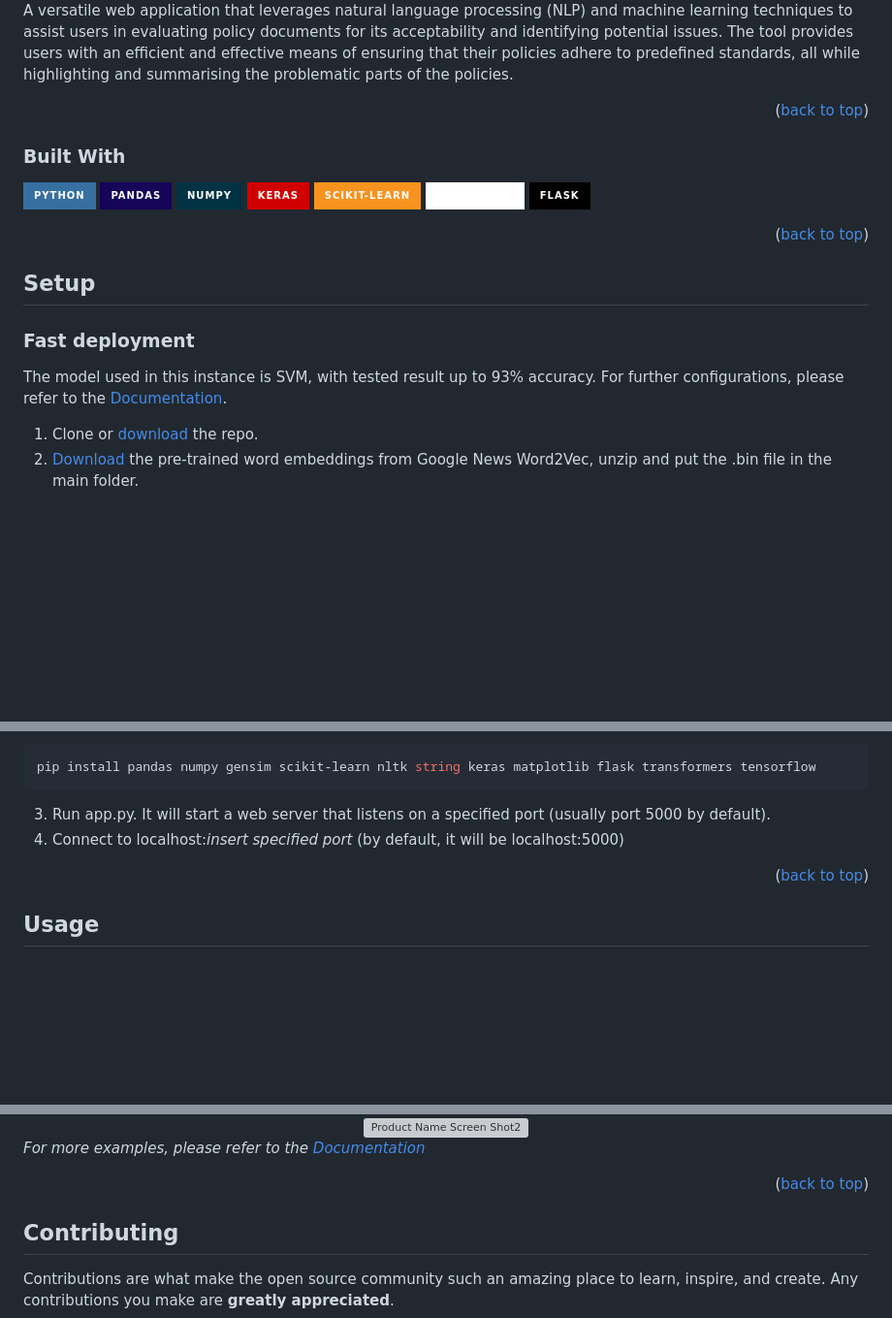
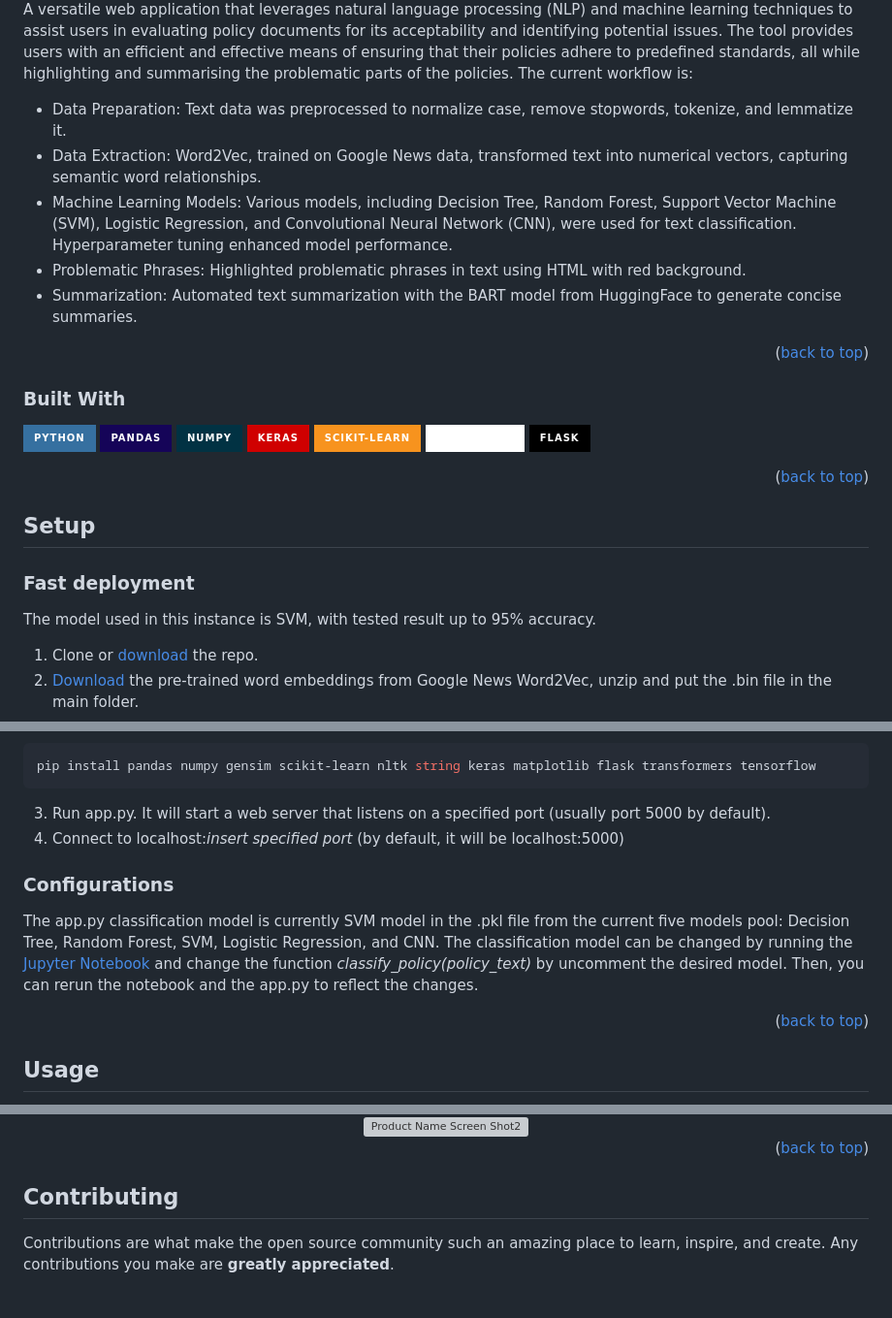
Before and after one commit to Ethan4thewin/NLP-policy, a Markdown page: README.md, 3 parts joined by grey strips. Shown at 97% size. Rendered like a GitHub page; badges without logos; blank space fills up the shorter version; grey boxes are pictures that could not be loaded.

```diff
--- a/README.md
+++ b/README.md
@@ -79,6 +77,13 @@
 </div>
 
 A versatile web application that leverages natural language processing (NLP) and machine learning techniques to assist users in evaluating policy documents for its acceptability and identifying potential issues. The tool provides users with an efficient and effective means of ensuring that their policies adhere to predefined standards, all while highlighting and summarising the problematic parts of the policies.
+The current workflow is:
+* Data Preparation: Text data was preprocessed to normalize case, remove stopwords, tokenize, and lemmatize it.
+* Data Extraction: Word2Vec, trained on Google News data, transformed text into numerical vectors, capturing semantic word relationships.
+* Machine Learning Models: Various models, including Decision Tree, Random Forest, Support Vector Machine (SVM), Logistic Regression, and Convolutional Neural Network (CNN), were used for text classification. Hyperparameter tuning enhanced model performance.
+* Problematic Phrases: Highlighted problematic phrases in text using HTML <span> with red background.
+* Summarization: Automated text summarization with the BART model from HuggingFace to generate concise summaries.
+
 
 <p align="right">(<a href="#readme-top">back to top</a>)</p>
 
@@ -102,7 +107,7 @@ A versatile web application that leverages natural language processing (NLP) and
 ## Setup
 
 ### Fast deployment
-The model used in this instance is SVM, with tested result up to 93% accuracy. For further configurations, please refer to the [Documentation](https://example.com).
+The model used in this instance is SVM, with tested result up to 95% accuracy.
 1. Clone or [download](https://github.com/Ethan4thewin/NLP-policy/archive/refs/heads/patch-1.zip) the repo.
 2. [Download](https://drive.google.com/file/d/1M4A7LNoHbNQ_glJ3Jz4fUNwAatRGfDbo/view?usp=sharing) the pre-trained word embeddings from Google News Word2Vec, unzip and put the .bin file in the main folder.
 3. Install required packages
@@ -125,6 +130,9 @@ The model used in this instance is SVM, with tested result up to 93% accuracy. F
 3. Run app.py. It will start a web server that listens on a specified port (usually port 5000 by default).
 4. Connect to localhost:*insert specified port* (by default, it will be localhost:5000)
 
+### Configurations
+The app.py classification model is currently SVM model in the .pkl file from the current five models pool: Decision Tree, Random Forest, SVM, Logistic Regression, and CNN. The classification model can be changed by running the [Jupyter Notebook](final_code_copy.ipynb) and change the function _classify_policy(policy_text)_ by uncomment the desired model. Then, you can rerun the notebook and the app.py to reflect the changes.
+
 <p align="right">(<a href="#readme-top">back to top</a>)</p>
 
 
@@ -140,8 +148,6 @@ The project's primary usage is for text classification and summarization. It can
 <div align="center">
   <img src="images/result.png" alt="Product Name Screen Shot2" width="750" />
 </div>
-
-_For more examples, please refer to the [Documentation](https://example.com)_
 
 <p align="right">(<a href="#readme-top">back to top</a>)</p>
 
```
Also changed, not shown: other parts of README.md (+0 -2 lines).
